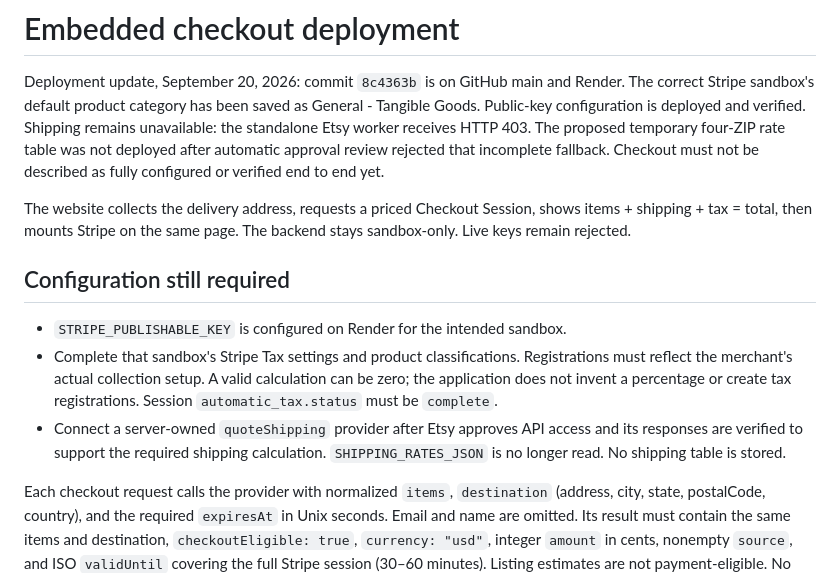
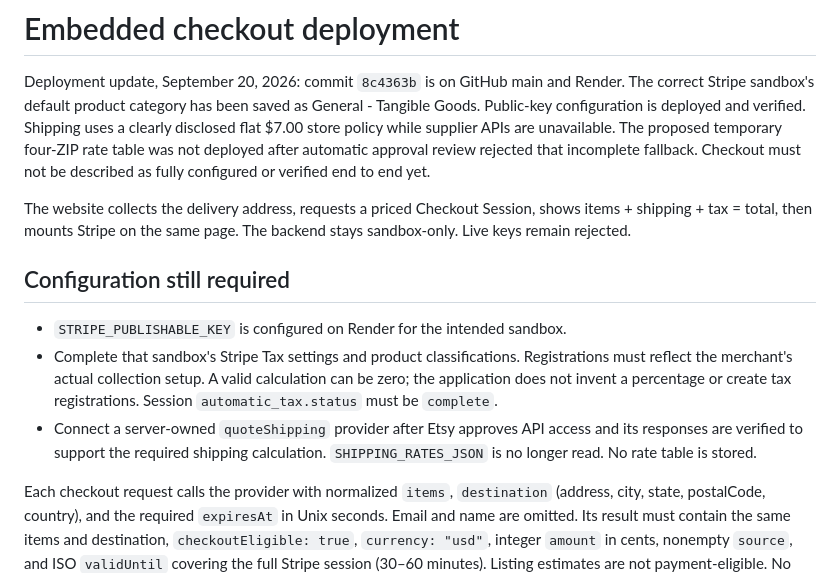
Before and after one commit to daniel7-ship-it/Otaku-Loot-Box, a Markdown page: EMBEDDED-CHECKOUT.md, the part around the change. GitHub-like rendering.

Commit message:
Document flat shipping policy

```diff
--- a/EMBEDDED-CHECKOUT.md
+++ b/EMBEDDED-CHECKOUT.md
@@ -3,7 +3,7 @@
 Deployment update, September 20, 2026: commit `8c4363b` is on GitHub main and
 Render. The correct Stripe sandbox's default product category has been saved
 as General - Tangible Goods. Public-key configuration is deployed and verified.
-Shipping remains unavailable: the standalone Etsy worker receives HTTP 403.
+Shipping uses a clearly disclosed flat $7.00 store policy while supplier APIs are unavailable.
 The proposed temporary four-ZIP rate table was not deployed after automatic
 approval review rejected that incomplete fallback. Checkout must not be described
 as fully configured or verified end to end yet.
@@ -21,7 +21,7 @@ The backend stays sandbox-only. Live keys remain rejected.
   tax registrations. Session `automatic_tax.status` must be `complete`.
 - Connect a server-owned `quoteShipping` provider after Etsy approves API access
   and its responses are verified to support the required shipping calculation.
-  `SHIPPING_RATES_JSON` is no longer read. No shipping table is stored.
+  `SHIPPING_RATES_JSON` is no longer read. No rate table is stored.
 
 Each checkout request calls the provider with normalized `items`, `destination`
 (address, city, state, postalCode, country), and the required `expiresAt` in Unix
```
